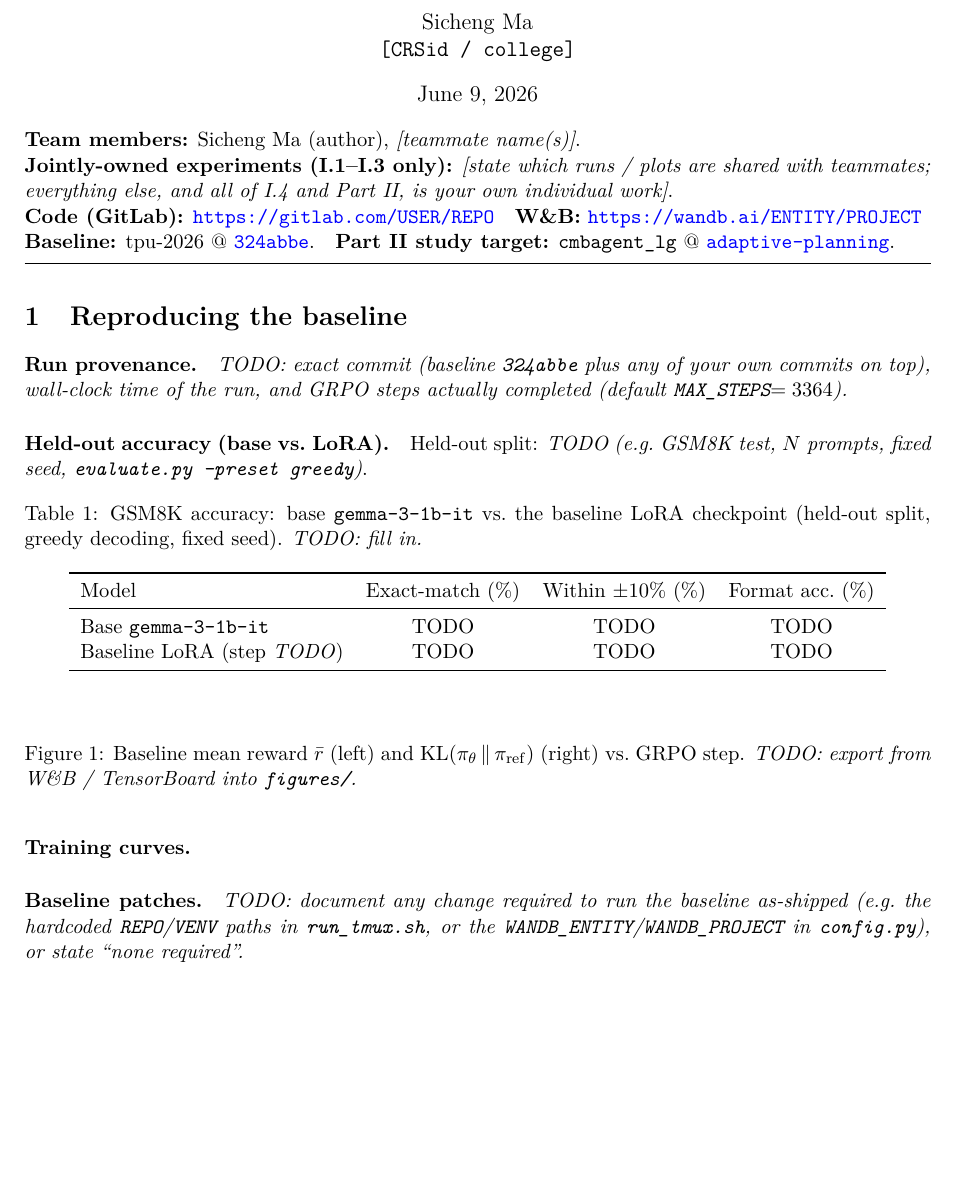
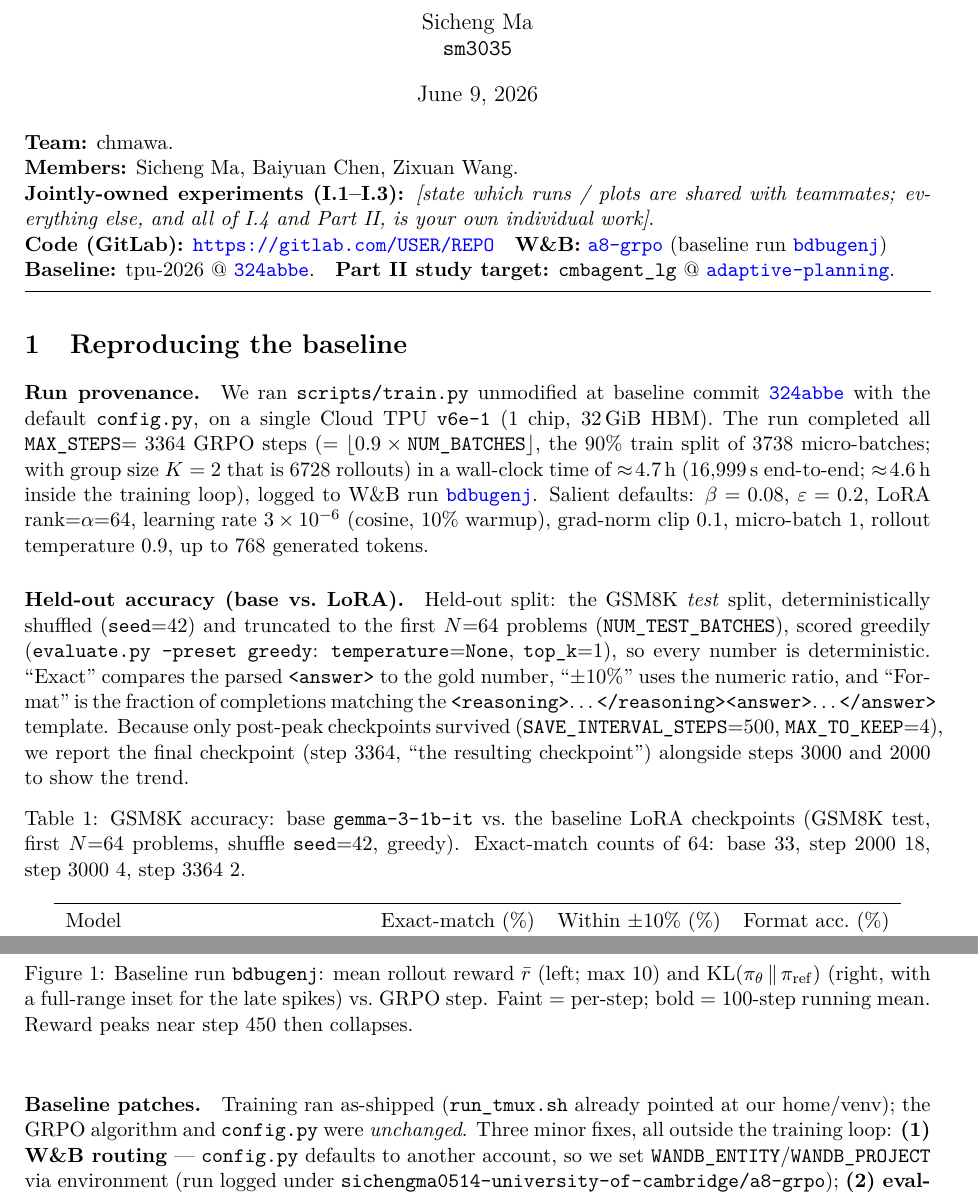
Before and after one commit to Sicheng-Ma/a8-chmawa, a LaTeX document (report/main.tex): part of page 1 of 5 before the commit and two parts of pages 1 and 2 of 6 after it, the two joined at a grey line, cut so that both start at the same text, the shorter picture padded with empty space. Compiled offline with pdfLaTeX.

Commit message:
eval result analysis and report update

```diff
--- a/report/main.tex
+++ b/report/main.tex
@@ -39,10 +39,8 @@
 \graphicspath{{figures/}}
 % Single line spacing is the LaTeX default -- do NOT add \setstretch/\doublespacing.
 
-\title{\vspace{-1.5em}Multi-Agent Systems \& Agentic AI --- Practical Examination\\[4pt]
-       \large Part~I: GRPO finetuning of Gemma~3 on a TPU (Sections~I.1--I.4)\\
-       \large Part~II: Adaptive planning in \texttt{cmbagent\_lg}}
-\author{Sicheng Ma \\ \texttt{[CRSid / college]}}   % TODO: fill in CRSid and college
+\title{\vspace{-1.5em}Multi-Agent Systems \& Agentic AI --- Practical Examination\\[4pt]}
+\author{Sicheng Ma \\ \texttt{sm3035}}
 \date{\today}
 
 \begin{document}
@@ -55,10 +53,11 @@
 % NOTE: Part I.4 (theory) and Part II are STRICTLY INDIVIDUAL -- only the
 % practical sections I.1-I.3 describe shared team work.
 %------------------------------------------------------------------------------
-\noindent\textbf{Team members:} Sicheng Ma (author), \textit{[teammate name(s)]}.\\
-\textbf{Jointly-owned experiments (I.1--I.3 only):} \textit{[state which runs / plots are shared with teammates; everything else, and all of I.4 and Part~II, is your own individual work]}.\\
+\noindent\textbf{Team:} chmawa. \\
+\noindent\textbf{Members:} Sicheng Ma, Baiyuan Chen, Zixuan Wang.\\
+\textbf{Jointly-owned experiments (I.1--I.3):} \textit{[state which runs / plots are shared with teammates; everything else, and all of I.4 and Part~II, is your own individual work]}.\\
 \textbf{Code (GitLab):} \url{https://gitlab.com/USER/REPO}\quad % TODO: replace with your GitLab repo
-\textbf{W\&B:} \url{https://wandb.ai/ENTITY/PROJECT}\\           % TODO: replace with your W&B run/project
+\textbf{W\&B:} \href{https://wandb.ai/sichengma0514-university-of-cambridge/a8-grpo}{\texttt{a8-grpo}} (baseline run \href{https://wandb.ai/sichengma0514-university-of-cambridge/a8-grpo/runs/bdbugenj}{\texttt{bdbugenj}})\\
 \textbf{Baseline:} tpu-2026 @ \href{https://github.com/borisbolliet/tpu-2026/tree/324abbe4b4e229ea812223856393547db4fbb53e}{\texttt{324abbe}}.\quad
 \textbf{Part~II study target:} \texttt{cmbagent\_lg} @ \href{https://github.com/borisbolliet/cmbagent_lg/tree/adaptive-planning}{\texttt{adaptive-planning}}. % TODO: pin the exact commit you studied
 
@@ -78,23 +77,44 @@
 \section{Reproducing the baseline}
 \label{sec:reproduce}
 
-% TODO (i): exact commit you ran, wall-clock time, and number of GRPO steps
-% actually completed (default target MAX_STEPS = 3364).
 \paragraph{Run provenance.}
-\textit{TODO: exact commit (baseline \texttt{324abbe} plus any of your own commits on top), wall-clock time of the run, and GRPO steps actually completed (default \texttt{MAX\_STEPS}$=3364$).}
+We ran \texttt{scripts/train.py} unmodified at baseline commit
+\href{https://github.com/borisbolliet/tpu-2026/tree/324abbe4b4e229ea812223856393547db4fbb53e}{\texttt{324abbe}}
+with the default \texttt{config.py}, on a single Cloud TPU \texttt{v6e-1} (1 chip,
+$32$\,GiB HBM). The run completed all \texttt{MAX\_STEPS}$=3364$ GRPO steps
+($=\lfloor 0.9\times\texttt{NUM\_BATCHES}\rfloor$, the $90\%$ train split of
+$3738$ micro-batches; with group size $K=2$ that is $6728$ rollouts) in a
+wall-clock time of $\approx\!4.7$\,h ($16{,}999$\,s end-to-end; $\approx\!4.6$\,h
+inside the training loop), logged to W\&B run
+\href{https://wandb.ai/sichengma0514-university-of-cambridge/a8-grpo/runs/bdbugenj}{\texttt{bdbugenj}}.
+Salient defaults: $\beta=0.08$, $\varepsilon=0.2$, LoRA rank${=}\alpha{=}64$,
+learning rate $3\times10^{-6}$ (cosine, $10\%$ warmup), grad-norm clip $0.1$,
+micro-batch $1$, rollout temperature $0.9$, up to $768$ generated tokens.
 
 % TODO (ii): GSM8K accuracy of (a) the BASE model gemma-3-1b-it and (b) the
 % LoRA-finetuned checkpoint, on a clearly-stated held-out split with a fixed
 % seed. evaluate.py --preset greedy gives a deterministic number.
 \paragraph{Held-out accuracy (base vs.\ LoRA).}
-Held-out split: \textit{TODO (e.g.\ GSM8K test, $N$ prompts, fixed seed, \texttt{evaluate.py --preset greedy})}.
+Held-out split: the GSM8K \emph{test} split, deterministically shuffled
+(\texttt{seed}{=}42) and truncated to the first $N{=}64$ problems
+(\texttt{NUM\_TEST\_BATCHES}), scored greedily
+(\texttt{evaluate.py --preset greedy}: \texttt{temperature}{=}\texttt{None},
+\texttt{top\_k}{=}1), so every number is deterministic. ``Exact'' compares the
+parsed \texttt{<answer>} to the gold number, ``$\pm10\%$'' uses the numeric ratio,
+and ``Format'' is the fraction of completions matching the
+\texttt{<reasoning>}\dots\texttt{</reasoning><answer>}\dots\texttt{</answer>}
+template. Because only post-peak checkpoints survived
+(\texttt{SAVE\_INTERVAL\_STEPS}{=}500, \texttt{MAX\_TO\_KEEP}{=}4), we report the
+final checkpoint (step $3364$, ``the resulting checkpoint'') alongside steps
+$3000$ and $2000$ to show the trend.
 \begin{table}[h]
   \centering
-  \caption{GSM8K accuracy: base \texttt{gemma-3-1b-it} vs.\ the baseline LoRA checkpoint (held-out split, greedy decoding, fixed seed). \emph{TODO: fill in.}}
+  \caption{GSM8K accuracy: base \texttt{gemma-3-1b-it} vs.\ the baseline LoRA
+  checkpoints (GSM8K test, first $N{=}64$ problems, shuffle \texttt{seed}{=}42,
+  greedy). Exact-match counts of $64$: base $33$, step~$2000$ $18$, step~$3000$
+  $4$, step~$3364$ $2$.}
   \label{tab:baseline-acc}
   \begin{tabular}{lccc}
     \toprule
     Model & Exact-match (\%) & Within $\pm10\%$ (\%) & Format acc.\ (\%) \\
     \midrule
-    Base \texttt{gemma-3-1b-it}            & TODO & TODO & TODO \\
-    Baseline LoRA (step \textit{TODO})     & TODO & TODO & TODO \\
@@ -112,9 +154,17 @@ Held-out split: \textit{TODO (e.g.\ GSM8K test, $N$ prompts, fixed seed, \texttt
-  \caption{Baseline mean reward $\bar r$ (left) and $\mathrm{KL}(\pi_\theta\,\|\,\pi_{\mathrm{ref}})$ (right) vs.\ GRPO step. \emph{TODO: export from W\&B / TensorBoard into \texttt{figures/}.}}
+  \includegraphics[width=0.49\textwidth]{baseline_reward.pdf}\hfill
+  \includegraphics[width=0.49\textwidth]{baseline_kl.pdf}
+  \caption{Baseline run \texttt{bdbugenj}: mean rollout reward $\bar r$ (left; max
+  $10$) and $\mathrm{KL}(\pi_\theta\,\|\,\pi_{\mathrm{ref}})$ (right, with a
+  full-range inset for the late spikes) vs.\ GRPO step. Faint = per-step; bold =
+  $100$-step running mean. Reward peaks near step $450$ then collapses.}
   \label{fig:baseline-curves}
 \end{figure}
 
-% TODO: if anything did not run as-shipped on your hardware, document the fix
-% here. Known environment-specific spots: run_tmux.sh hardcodes REPO/VENV paths;
-% config.py W&B entity/project point at another account.
 \paragraph{Baseline patches.}
-\textit{TODO: document any change required to run the baseline as-shipped (e.g.\ the hardcoded \texttt{REPO}/\texttt{VENV} paths in \texttt{run\_tmux.sh}, or the \texttt{WANDB\_ENTITY}/\texttt{WANDB\_PROJECT} in \texttt{config.py}), or state ``none required''.}
+Training ran as-shipped (\texttt{run\_tmux.sh} already pointed at our home/venv);
+the GRPO algorithm and \texttt{config.py} were \emph{unchanged}. Three minor
+fixes, all outside the training loop: \textbf{(1) W\&B routing} ---
+\texttt{config.py} defaults to another account, so we set
+\texttt{WANDB\_ENTITY}/\texttt{WANDB\_PROJECT} via environment (run logged under
+\texttt{sichengma0514-university-of-cambridge/a8-grpo}); \textbf{(2) evaluation
+restore} --- as shipped, \texttt{evaluate.py} wraps the base model in a fresh
```
Also changed, not shown: report/main.tex (43 more changed lines), 1 other file.
